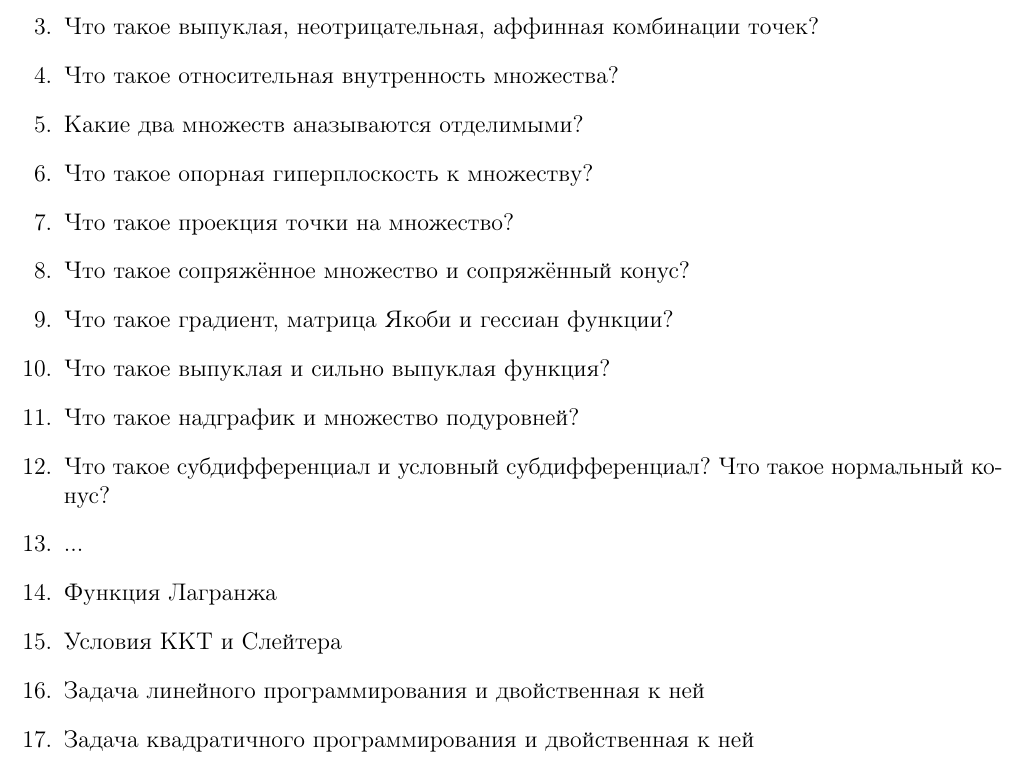
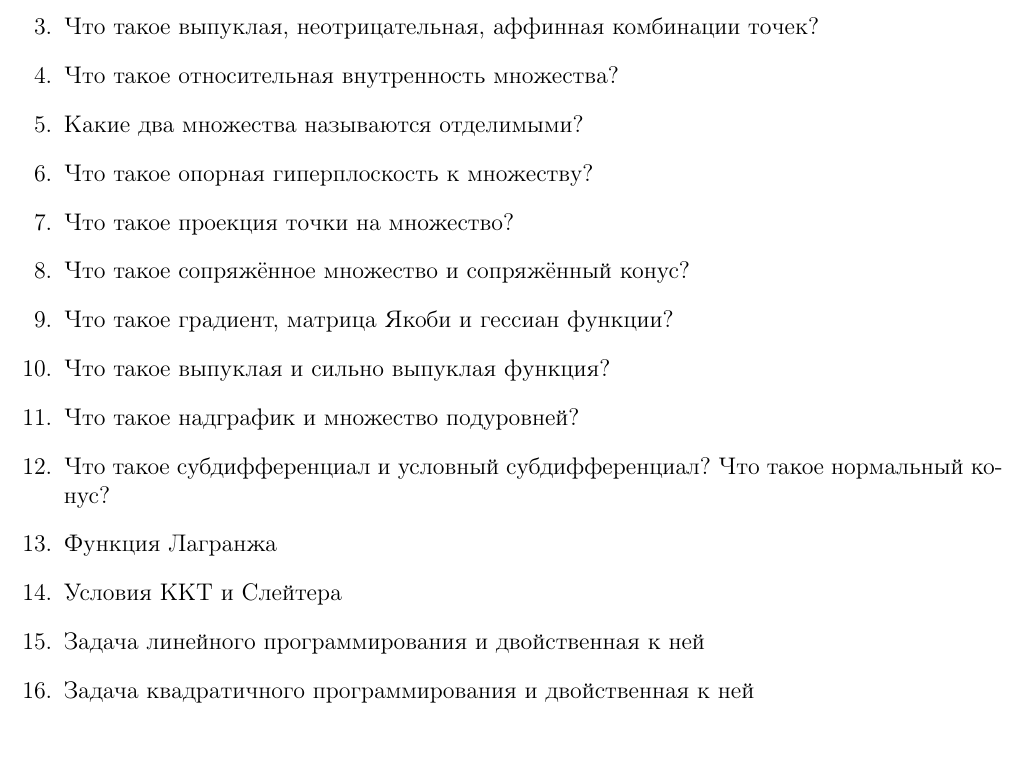
Before and after one commit to amkatrutsa/optimization_course, a LaTeX document (Minimum.tex): part of the page, cut so that both start at the same text. Compiled offline with pdfLaTeX.

Commit message:
Update minimum

```diff
--- a/Minimum.tex
+++ b/Minimum.tex
@@ -16,7 +17,7 @@
 \item Что такое выпуклое множество? Что такое аффинное множество? Что такое конус, выпуклый конус?
 \item Что такое выпуклая, неотрицательная, аффинная комбинации точек?
 \item Что такое относительная внутренность множества?
-\item Какие два множеств аназываются отделимыми?
+\item Какие два множества называются отделимыми?
 \item Что такое опорная гиперплоскость к множеству?
 \item Что такое проекция точки на множество?
 \item Что такое сопряжённое множество и сопряжённый конус?
@@ -24,7 +25,6 @@
 \item Что такое выпуклая и сильно выпуклая функция?
 \item Что такое надграфик и множество подуровней?
 \item Что такое субдифференциал и условный субдифференциал? Что такое нормальный конус?
-\item ...
 \item Функция Лагранжа
 \item Условия ККТ и Слейтера
 \item Задача линейного программирования и двойственная к ней
```
Also changed, not shown: Minimum.pdf, Minimum.tex (1 more changed lines).
